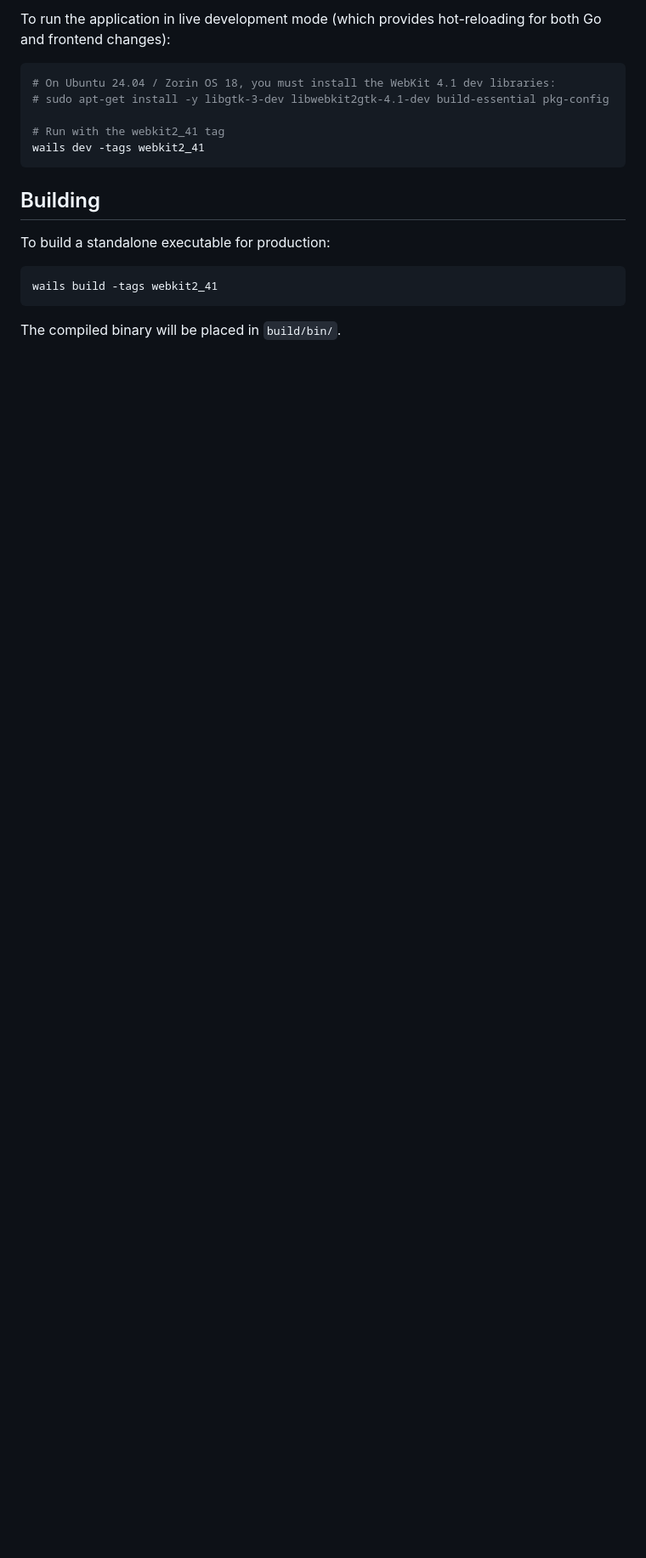
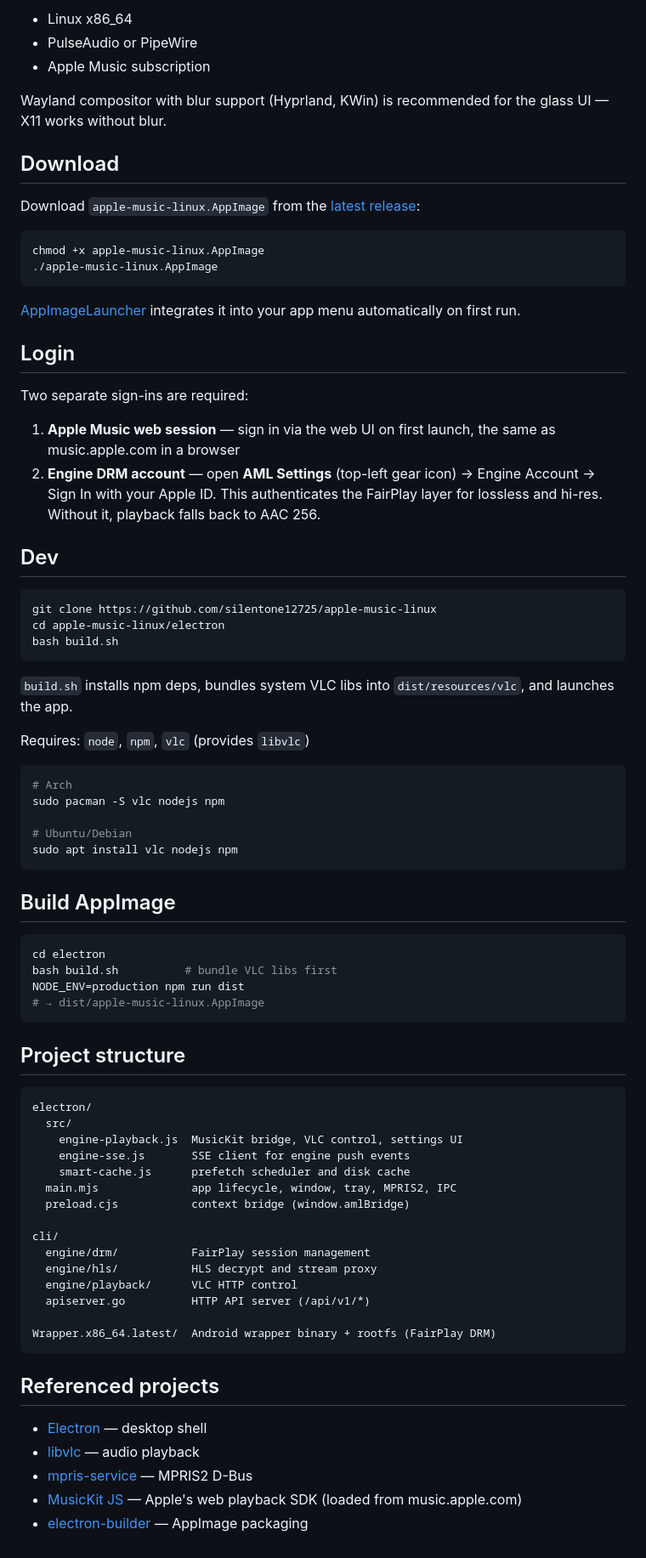
Before and after one commit to silentone12725/apple-music-linux, a Markdown page: README.md, the part around the change printed below. Shown: that part at 85% size. Rendered like a GitHub page; blank space fills up the shorter version.

````diff
--- a/README.md
+++ b/README.md
@@ -13,20 +70,81 @@ A native-feeling Linux desktop client for Apple Music built with Go and the [Wai
 
-To run the application in live development mode (which provides hot-reloading for both Go and frontend changes):
+- Linux x86_64
+- PulseAudio or PipeWire
+- Apple Music subscription
+
+Wayland compositor with blur support (Hyprland, KWin) is recommended for the glass UI — X11 works without blur.
+
+## Download
+
+Download `apple-music-linux.AppImage` from the [latest release](https://github.com/silentone12725/apple-music-linux/releases/latest):
 
 ```bash
-# On Ubuntu 24.04 / Zorin OS 18, you must install the WebKit 4.1 dev libraries:
-# sudo apt-get install -y libgtk-3-dev libwebkit2gtk-4.1-dev build-essential pkg-config
-
-# Run with the webkit2_41 tag
-wails dev -tags webkit2_41
+chmod +x apple-music-linux.AppImage
+./apple-music-linux.AppImage
 ```
 
-## Building
+[AppImageLauncher](https://github.com/TheAssassin/AppImageLauncher) integrates it into your app menu automatically on first run.
 
-To build a standalone executable for production:
+## Login
+
+Two separate sign-ins are required:
+
+1. **Apple Music web session** — sign in via the web UI on first launch, the same as music.apple.com in a browser
+2. **Engine DRM account** — open **AML Settings** (top-left gear icon) → Engine Account → Sign In with your Apple ID. This authenticates the FairPlay layer for lossless and hi-res. Without it, playback falls back to AAC 256.
+
+## Dev
 
 ```bash
-wails build -tags webkit2_41
+git clone https://github.com/silentone12725/apple-music-linux
+cd apple-music-linux/electron
+bash build.sh
 ```
 
-The compiled binary will be placed in `build/bin/`.
+`build.sh` installs npm deps, bundles system VLC libs into `dist/resources/vlc`, and launches the app.
+
+Requires: `node`, `npm`, `vlc` (provides `libvlc`)
+
+```bash
+# Arch
+sudo pacman -S vlc nodejs npm
+
+# Ubuntu/Debian
+sudo apt install vlc nodejs npm
+```
+
+## Build AppImage
+
+```bash
+cd electron
+bash build.sh          # bundle VLC libs first
+NODE_ENV=production npm run dist
+# → dist/apple-music-linux.AppImage
+```
+
+## Project structure
+
+```
+electron/
+  src/
+    engine-playback.js  MusicKit bridge, VLC control, settings UI
+    engine-sse.js       SSE client for engine push events
+    smart-cache.js      prefetch scheduler and disk cache
+  main.mjs              app lifecycle, window, tray, MPRIS2, IPC
+  preload.cjs           context bridge (window.amlBridge)
+
+cli/
+  engine/drm/           FairPlay session management
+  engine/hls/           HLS decrypt and stream proxy
+  engine/playback/      VLC HTTP control
+  apiserver.go          HTTP API server (/api/v1/*)
+
+Wrapper.x86_64.latest/  Android wrapper binary + rootfs (FairPlay DRM)
+```
+
+## Referenced projects
+
+- [Electron](https://electronjs.org) — desktop shell
+- [libvlc](https://www.videolan.org/vlc/libvlc.html) — audio playback
+- [mpris-service](https://github.com/dbkr/mpris-service) — MPRIS2 D-Bus
+- [MusicKit JS](https://developer.apple.com/documentation/musickitjs) — Apple's web playback SDK (loaded from music.apple.com)
+- [electron-builder](https://www.electron.build) — AppImage packaging
````
Also changed, not shown: other parts of README.md (+64 -7 lines), electron/icon.png (added), 4 other files.
